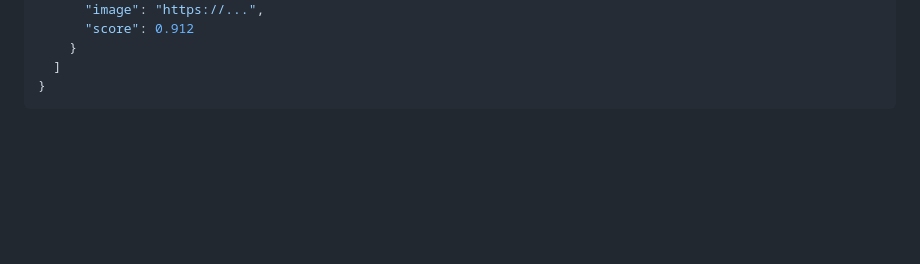
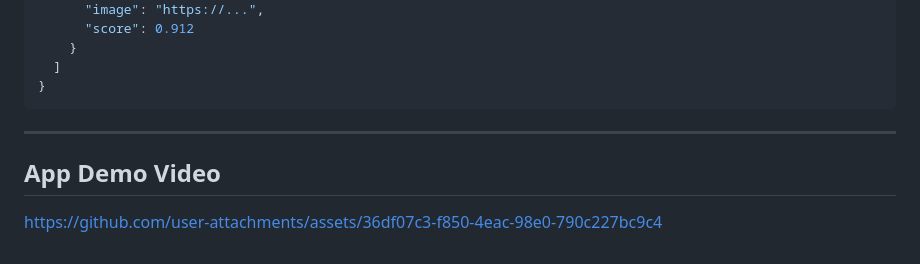
Before and after one commit to AnkanKar-Zargon/Recommendation-Systems, a Markdown page: Book Recommendation System/README.md, the part around the change. Rendered like a GitHub page; blank space fills up the shorter version.

Commit message:
Add app demo video link to README
Added a link to the app demo video in the README.

````diff
--- a/Book Recommendation System/README.md
+++ b/Book Recommendation System/README.md
@@ -156,3 +156,9 @@ It's fast, interpretable, and works excellently on sparse user-rating matrices w
   ]
 }
 ```
+
+---
+
+## App Demo Video
+
+https://github.com/user-attachments/assets/36df07c3-f850-4eac-98e0-790c227bc9c4
````
